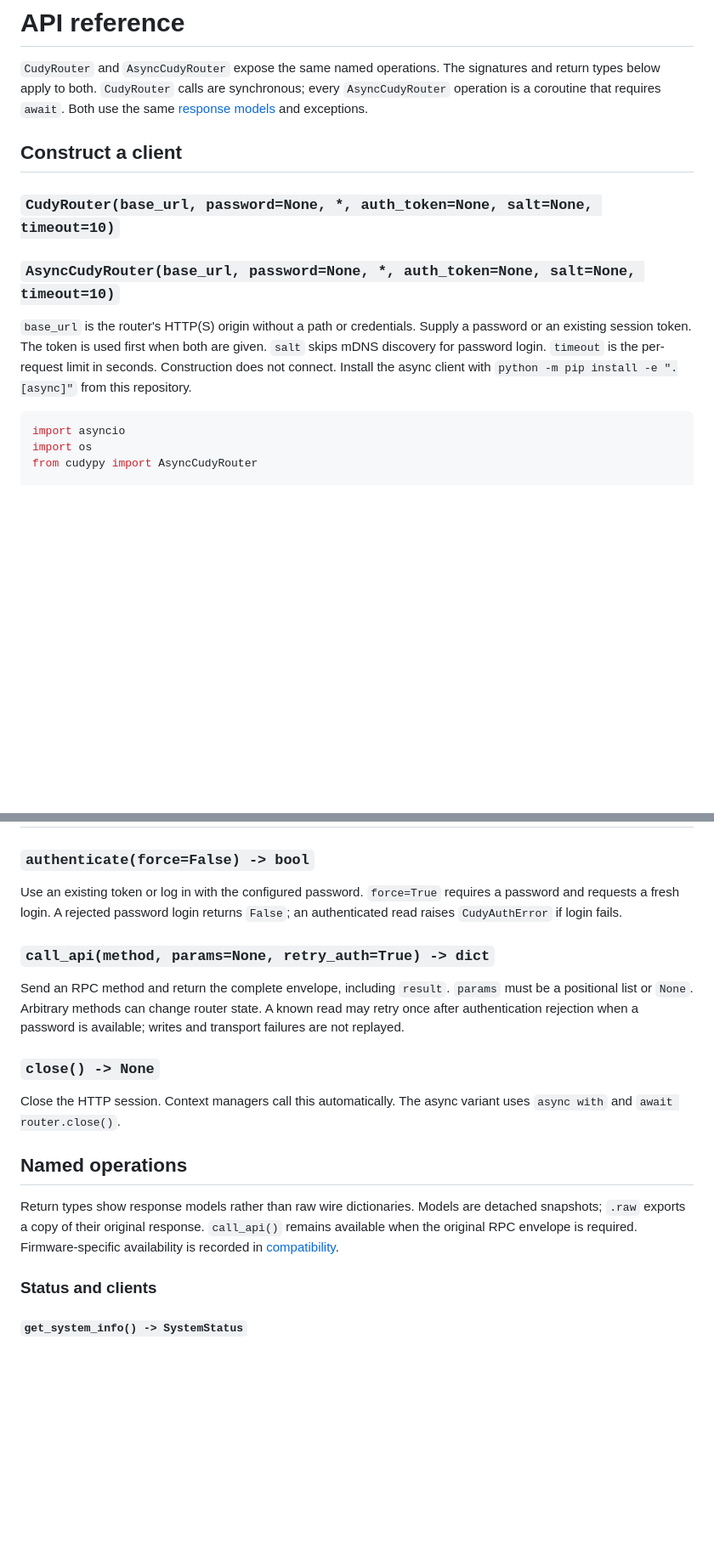
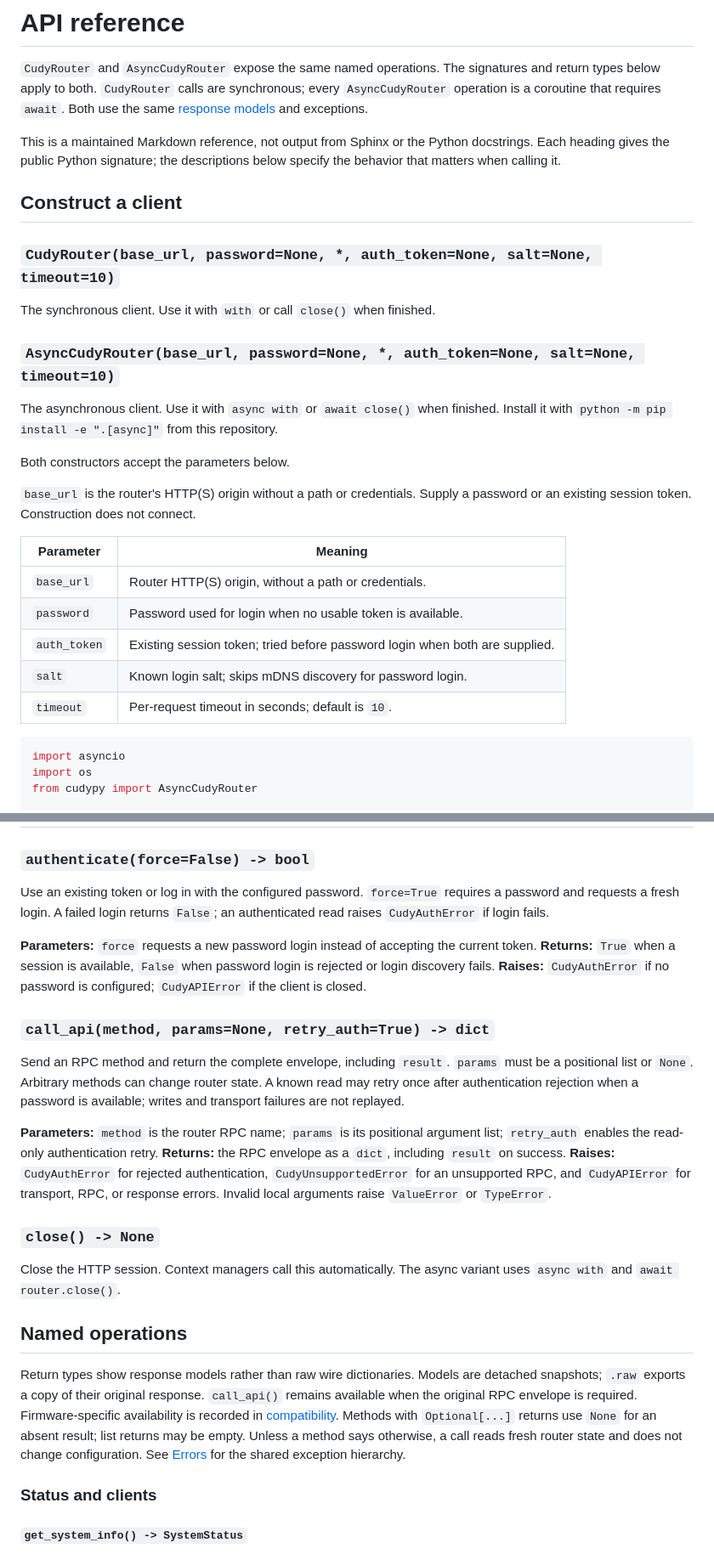
Before and after one commit to Eleiber/cudypy, a Markdown page: docs/api-reference.md, 2 parts joined by grey strips. Shown at 85% size. Drawn GitHub-style; blank space fills up the shorter version.

````diff
--- a/docs/api-reference.md
+++ b/docs/api-reference.md
@@ -5,16 +5,34 @@ signatures and return types below apply to both. `CudyRouter` calls are
 synchronous; every `AsyncCudyRouter` operation is a coroutine that requires
 `await`. Both use the same [response models](models.md) and exceptions.
 
+This is a maintained Markdown reference, not output from Sphinx or the Python
+docstrings. Each heading gives the public Python signature; the descriptions
+below specify the behavior that matters when calling it.
+
 ## Construct a client
 
 ### `CudyRouter(base_url, password=None, *, auth_token=None, salt=None, timeout=10)`
+
+The synchronous client. Use it with `with` or call `close()` when finished.
+
 ### `AsyncCudyRouter(base_url, password=None, *, auth_token=None, salt=None, timeout=10)`
 
+The asynchronous client. Use it with `async with` or `await close()` when
+finished. Install it with `python -m pip install -e ".[async]"` from this
+repository.
+
+Both constructors accept the parameters below.
+
 `base_url` is the router's HTTP(S) origin without a path or credentials. Supply
-a password or an existing session token. The token is used first when both are
-given. `salt` skips mDNS discovery for password login. `timeout` is the
-per-request limit in seconds. Construction does not connect. Install the async
-client with `python -m pip install -e ".[async]"` from this repository.
+a password or an existing session token. Construction does not connect.
+
+| Parameter | Meaning |
+| --- | --- |
+| `base_url` | Router HTTP(S) origin, without a path or credentials. |
+| `password` | Password used for login when no usable token is available. |
+| `auth_token` | Existing session token; tried before password login when both are supplied. |
+| `salt` | Known login salt; skips mDNS discovery for password login. |
+| `timeout` | Per-request timeout in seconds; default is `10`. |
 
 ```python
 import asyncio
@@ -44,8 +62,14 @@ Closing either client releases local resources and discards local credentials.
 ### `authenticate(force=False) -> bool`
 
 Use an existing token or log in with the configured password. `force=True`
-requires a password and requests a fresh login. A rejected password login
-returns `False`; an authenticated read raises `CudyAuthError` if login fails.
+requires a password and requests a fresh login. A failed login returns
+`False`; an authenticated read raises `CudyAuthError` if login fails.
+
+**Parameters:** `force` requests a new password login instead of accepting the
+current token. **Returns:** `True` when a session is available, `False` when
+password login is rejected or login discovery fails. **Raises:**
+`CudyAuthError` if no password is configured; `CudyAPIError` if the client is
+closed.
 
 ### `call_api(method, params=None, retry_auth=True) -> dict`
 
@@ -53,6 +77,13 @@ Send an RPC method and return the complete envelope, including `result`.
 `params` must be a positional list or `None`. Arbitrary methods can change
 router state. A known read may retry once after authentication rejection when
 a password is available; writes and transport failures are not replayed.
+
+**Parameters:** `method` is the router RPC name; `params` is its positional
+argument list; `retry_auth` enables the read-only authentication retry.
+**Returns:** the RPC envelope as a `dict`, including `result` on success.
+**Raises:** `CudyAuthError` for rejected authentication, `CudyUnsupportedError`
+for an unsupported RPC, and `CudyAPIError` for transport, RPC, or response
+errors. Invalid local arguments raise `ValueError` or `TypeError`.
 
 ### `close() -> None`
 
@@ -65,6 +96,10 @@ Return types show response models rather than raw wire dictionaries. Models
 are detached snapshots; `.raw` exports a copy of their original response.
 `call_api()` remains available when the original RPC envelope is required.
 Firmware-specific availability is recorded in [compatibility](compatibility.md).
+Methods with `Optional[...]` returns use `None` for an absent result; list
+returns may be empty. Unless a method says otherwise, a call reads fresh router
+state and does not change configuration. See [Errors](#errors) for the shared
+exception hierarchy.
 
 ### Status and clients
 
````
Also changed, not shown: other parts of docs/api-reference.md (+42 -31 lines).
